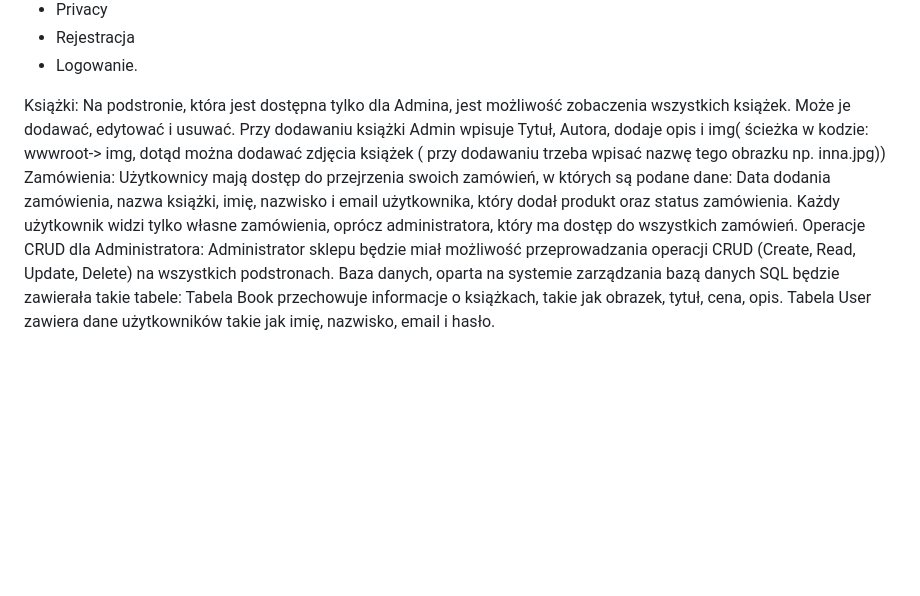
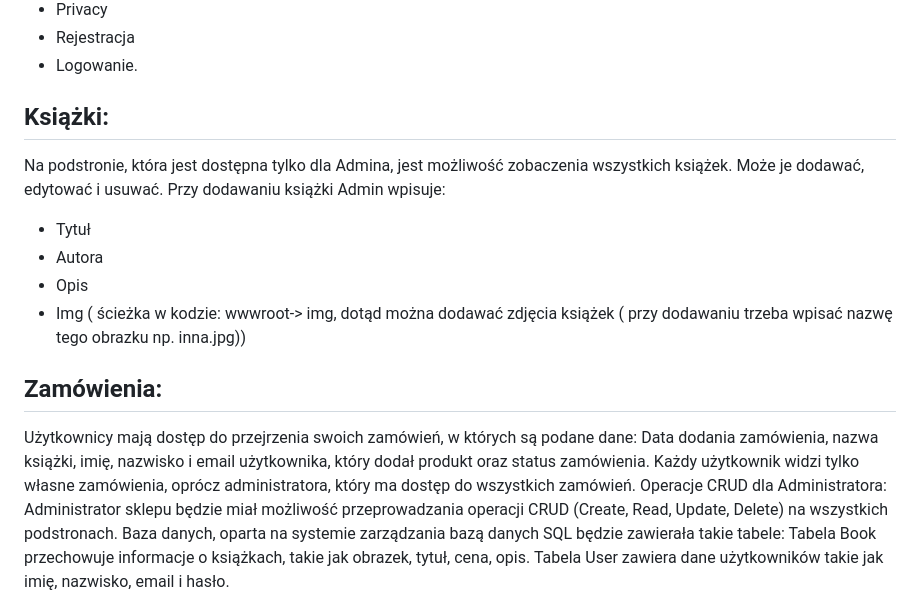
Before and after one commit to blackglasses4/Sklep_z_ksiazkami, a Markdown page: README.md, the part around the change. Rendered like a GitHub page; blank space fills up the shorter version.

```diff
--- a/README.md
+++ b/README.md
@@ -41,8 +41,15 @@ Na nagłówku będzie możliwość wyboru strony:
 * Rejestracja
 * Logowanie.
 
-Książki: Na podstronie, która jest dostępna tylko dla Admina, jest możliwość zobaczenia wszystkich książek. Może je dodawać, edytować i usuwać. Przy dodawaniu książki Admin wpisuje Tytuł, Autora, dodaje opis i  img( ścieżka w kodzie: wwwroot-> img, dotąd można dodawać zdjęcia książek ( przy dodawaniu trzeba wpisać nazwę tego obrazku np. inna.jpg))
-Zamówienia: Użytkownicy mają dostęp do przejrzenia swoich zamówień, w których są podane dane: Data dodania zamówienia, nazwa książki, imię, nazwisko i email użytkownika, który dodał produkt oraz status zamówienia. Każdy użytkownik widzi tylko własne zamówienia, oprócz administratora, który ma dostęp do wszystkich zamówień.
+## Książki:
+Na podstronie, która jest dostępna tylko dla Admina, jest możliwość zobaczenia wszystkich książek. Może je dodawać, edytować i usuwać. Przy dodawaniu książki Admin wpisuje:
+* Tytuł
+* Autora
+* Opis
+* Img ( ścieżka w kodzie: wwwroot-> img, dotąd można dodawać zdjęcia książek ( przy dodawaniu trzeba wpisać nazwę tego obrazku np. inna.jpg))
+
+## Zamówienia:
+Użytkownicy mają dostęp do przejrzenia swoich zamówień, w których są podane dane: Data dodania zamówienia, nazwa książki, imię, nazwisko i email użytkownika, który dodał produkt oraz status zamówienia. Każdy użytkownik widzi tylko własne zamówienia, oprócz administratora, który ma dostęp do wszystkich zamówień.
 Operacje CRUD dla Administratora: Administrator sklepu będzie miał możliwość przeprowadzania operacji CRUD (Create, Read, Update, Delete) na wszystkich podstronach.
 Baza danych, oparta na systemie zarządzania bazą danych SQL będzie zawierała takie tabele:
 Tabela Book przechowuje informacje o książkach, takie jak obrazek, tytuł, cena, opis.
```
